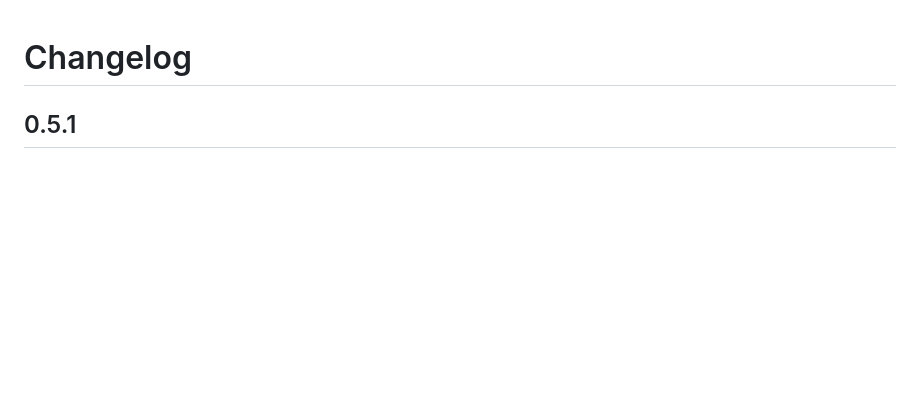
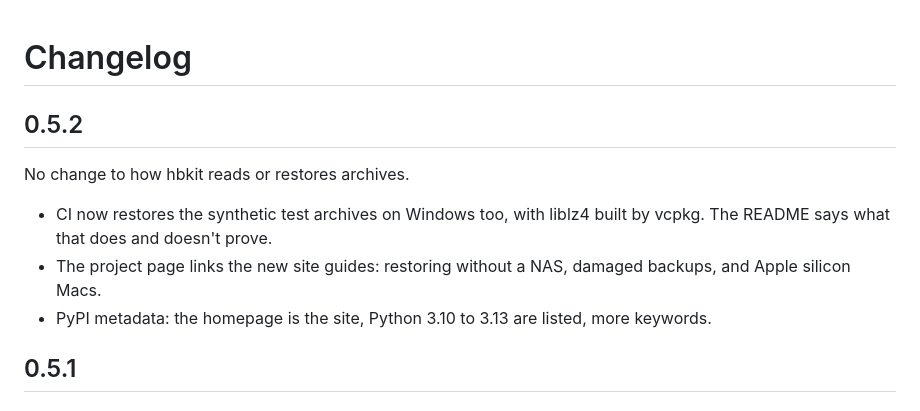
Before and after one commit to YordiLorenzo/hbkit, a Markdown page: CHANGELOG.md, the part around the change. GitHub-like rendering; blank space fills up the shorter version.

```diff
--- a/CHANGELOG.md
+++ b/CHANGELOG.md
@@ -1,4 +1,14 @@
 # Changelog
+
+## 0.5.2
+
+No change to how hbkit reads or restores archives.
+
+- CI now restores the synthetic test archives on Windows too, with liblz4 built by vcpkg.
+  The README says what that does and doesn't prove.
+- The project page links the new site guides: restoring without a NAS, damaged backups,
+  and Apple silicon Macs.
+- PyPI metadata: the homepage is the site, Python 3.10 to 3.13 are listed, more keywords.
 
 ## 0.5.1
 
```
Also changed, not shown: README.md (+4 -0 lines), docs/images/demo.gif (added), 2 other files.
